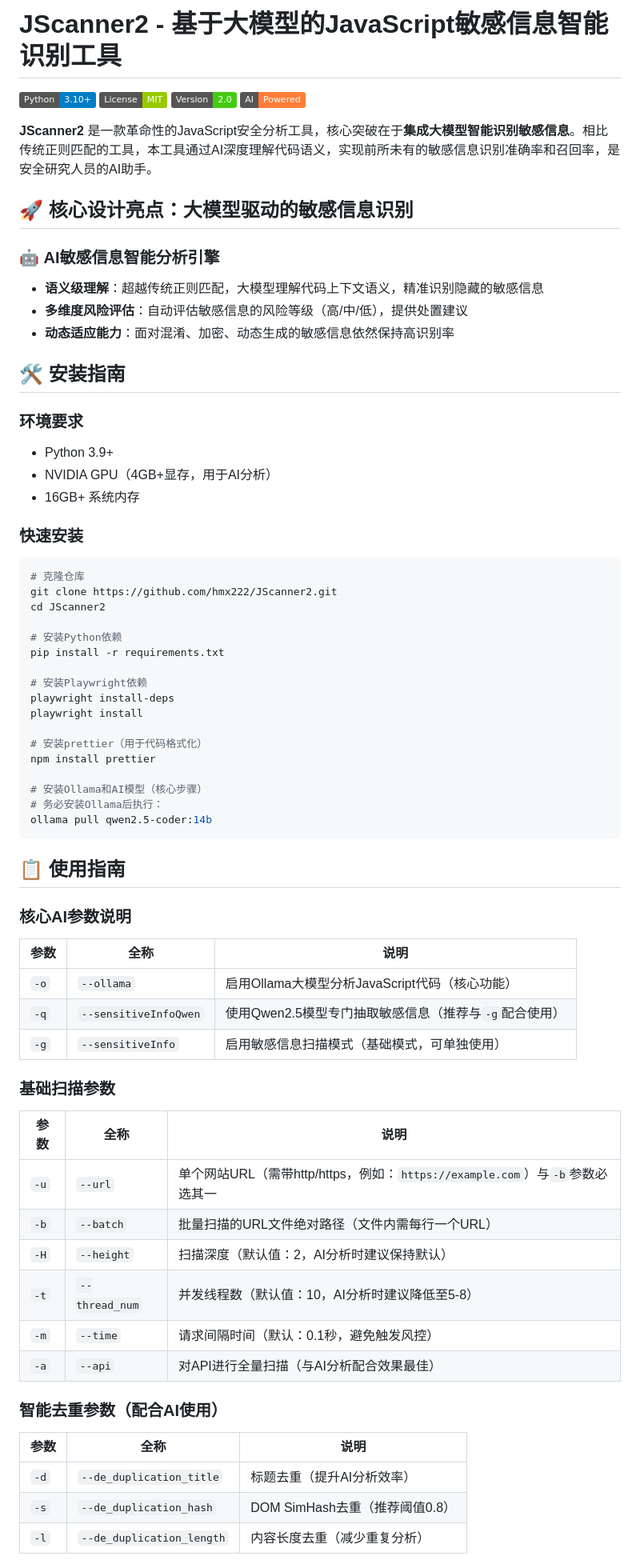
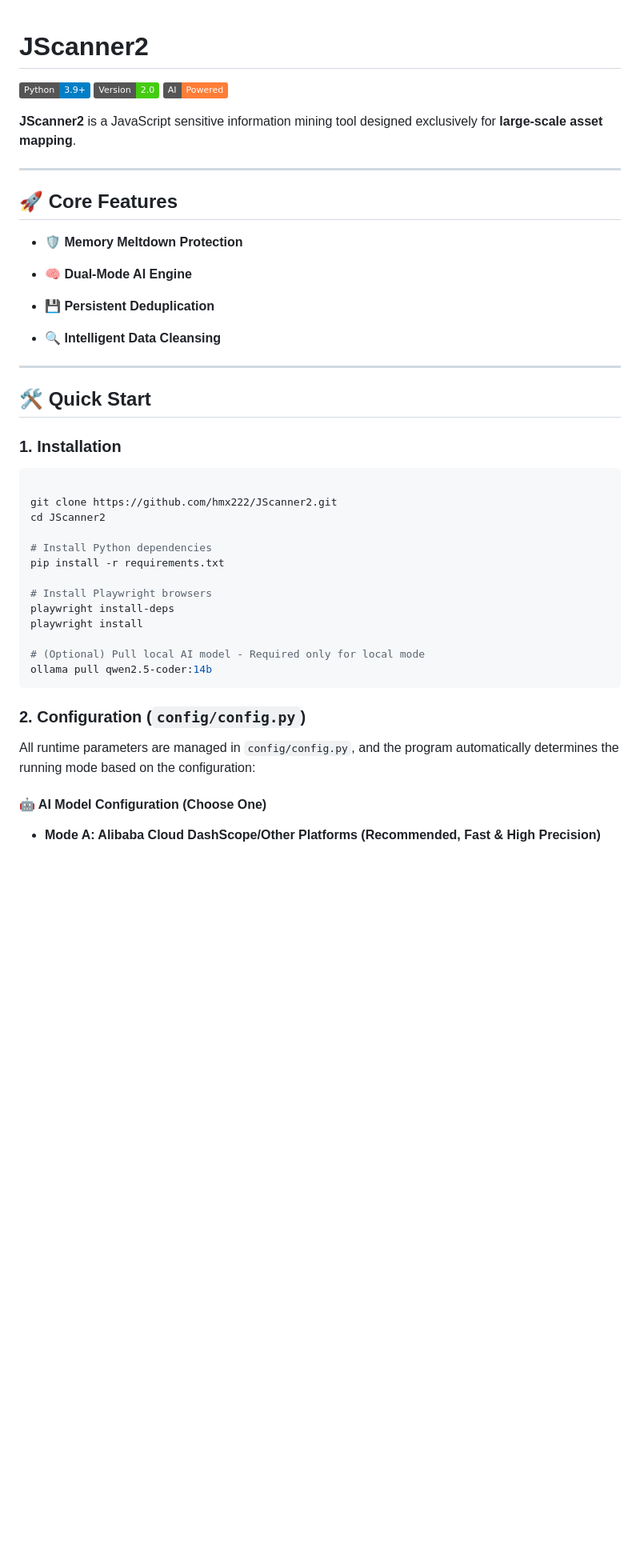
Before and after one commit to hmx222/JScanner2, a Markdown page: README.md, the part around one of its changes. Shown at 80% size. Rendered like a GitHub page; badges without logos; blank space fills up the shorter version.

````diff
--- a/README.md
+++ b/README.md
@@ -1,72 +1,51 @@
-# JScanner2 - 基于大模型的JavaScript敏感信息智能识别工具
 
-![Python](https://img.shields.io/badge/Python-3.10%2B-blue)
-![License](https://img.shields.io/badge/License-MIT-green)
+# JScanner2
+
+![Python](https://img.shields.io/badge/Python-3.9%2B-blue)
 ![Version](https://img.shields.io/badge/Version-2.0-brightgreen)
 ![AI-Powered](https://img.shields.io/badge/AI-Powered-orange)
 
-**JScanner2** 是一款革命性的JavaScript安全分析工具，核心突破在于**集成大模型智能识别敏感信息**。相比传统正则匹配的工具，本工具通过AI深度理解代码语义，实现前所未有的敏感信息识别准确率和召回率，是安全研究人员的AI助手。
+**JScanner2** is a JavaScript sensitive information mining tool designed exclusively for **large-scale asset mapping**.
 
-## 🚀 核心设计亮点：大模型驱动的敏感信息识别
+---
 
-### 🤖 **AI敏感信息智能分析引擎**
-- **语义级理解**：超越传统正则匹配，大模型理解代码上下文语义，精准识别隐藏的敏感信息
-- **多维度风险评估**：自动评估敏感信息的风险等级（高/中/低），提供处置建议
-- **动态适应能力**：面对混淆、加密、动态生成的敏感信息依然保持高识别率
+## 🚀 Core Features
 
+- **🛡️ Memory Meltdown Protection**
 
+- **🧠 Dual-Mode AI Engine**
 
-## 🛠️ 安装指南
+- **💾 Persistent Deduplication**
 
-### 环境要求
-- Python 3.9+
-- NVIDIA GPU（4GB+显存，用于AI分析）
-- 16GB+ 系统内存
+- **🔍 Intelligent Data Cleansing**
 
-### 快速安装
-```bash
-# 克隆仓库
+---
+
+## 🛠️ Quick Start
+
+### 1. Installation
+
+```Bash
+
 git clone https://github.com/hmx222/JScanner2.git
 cd JScanner2
 
-# 安装Python依赖
+# Install Python dependencies
 pip install -r requirements.txt
 
-# 安装Playwright依赖
+# Install Playwright browsers
 playwright install-deps
 playwright install
 
-# 安装prettier（用于代码格式化）
-npm install prettier
-
-# 安装Ollama和AI模型（核心步骤）
-# 务必安装Ollama后执行：
+# (Optional) Pull local AI model - Required only for local mode
 ollama pull qwen2.5-coder:14b
 ```
 
-## 📋 使用指南
+### 2. Configuration (`config/config.py`)
 
-### 核心AI参数说明
-| 参数 | 全称                  | 说明                                                  |
-| ---- | --------------------- | ----------------------------------------------------- |
-| `-o` | `--ollama`            | 启用Ollama大模型分析JavaScript代码（核心功能）        |
-| `-q` | `--sensitiveInfoQwen` | 使用Qwen2.5模型专门抽取敏感信息（推荐与`-g`配合使用） |
-| `-g` | `--sensitiveInfo`     | 启用敏感信息扫描模式（基础模式，可单独使用）          |
+All runtime parameters are managed in `config/config.py`, and the program automatically determines the running mode based on the configuration:
 
-### 基础扫描参数
-| 参数 | 全称           | 说明                                                         |
-| ---- | -------------- | ------------------------------------------------------------ |
-| `-u` | `--url`        | 单个网站URL（需带http/https，例如：`https://example.com`）与`-b`参数必选其一 |
-| `-b` | `--batch`      | 批量扫描的URL文件绝对路径（文件内需每行一个URL）             |
-| `-H` | `--height`     | 扫描深度（默认值：2，AI分析时建议保持默认）                  |
-| `-t` | `--thread_num` | 并发线程数（默认值：10，AI分析时建议降低至5-8）              |
-| `-m` | `--time`       | 请求间隔时间（默认：0.1秒，避免触发风控）                    |
-| `-a` | `--api`        | 对API进行全量扫描（与AI分析配合效果最佳）                    |
+#### 🤖 AI Model Configuration (Choose One)
 
-### 智能去重参数（配合AI使用）
-| 参数 | 全称                      | 说明                           |
-| ---- | ------------------------- | ------------------------------ |
-| `-d` | `--de_duplication_title`  | 标题去重（提升AI分析效率）     |
-| `-s` | `--de_duplication_hash`   | DOM SimHash去重（推荐阈值0.8） |
-| `-l` | `--de_duplication_length` | 内容长度去重（减少重复分析）   |
+- **Mode A: Alibaba Cloud DashScope/Other Platforms (Recommended, Fast & High Precision)**
 
````
Also changed, not shown: other parts of README.md (+75 -30 lines).
